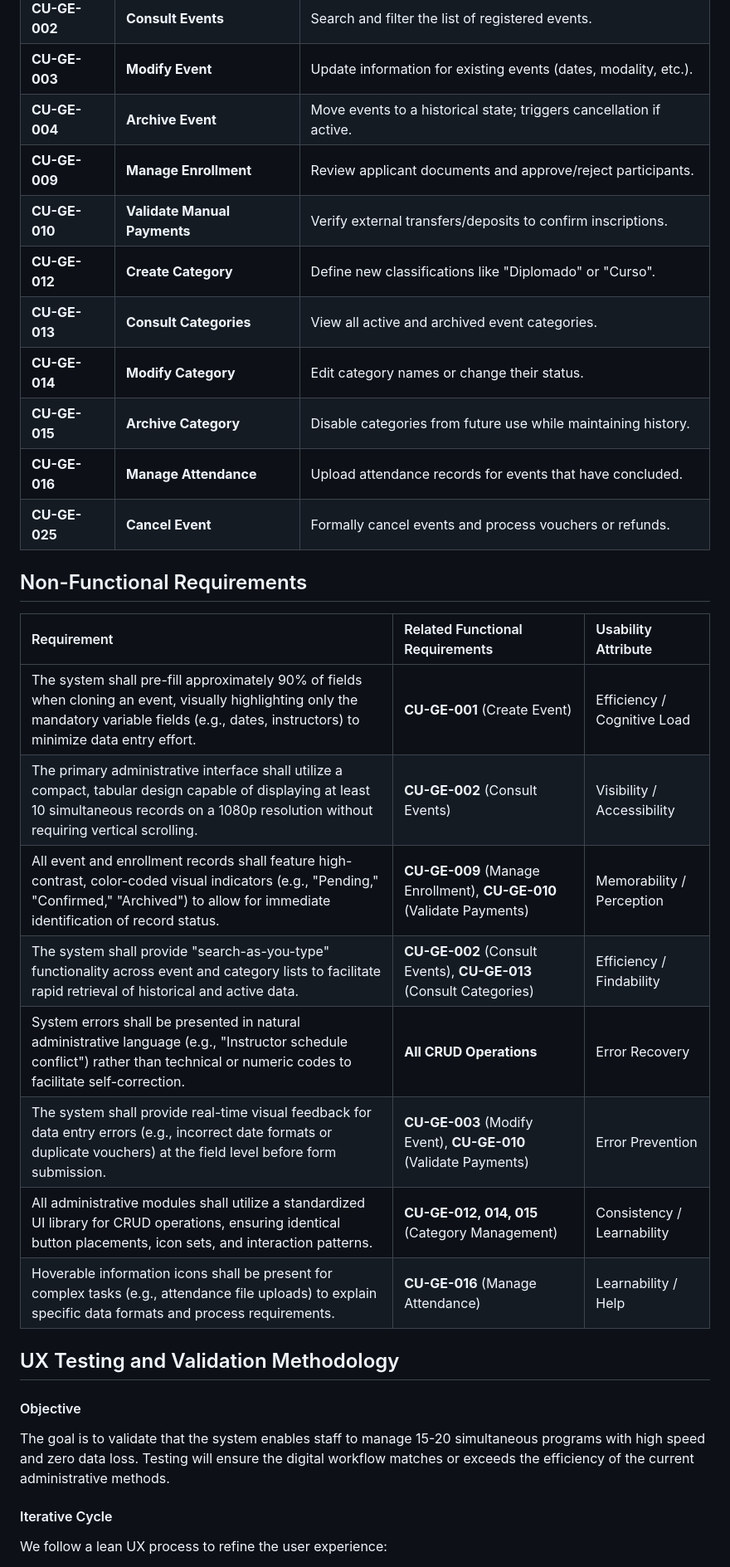
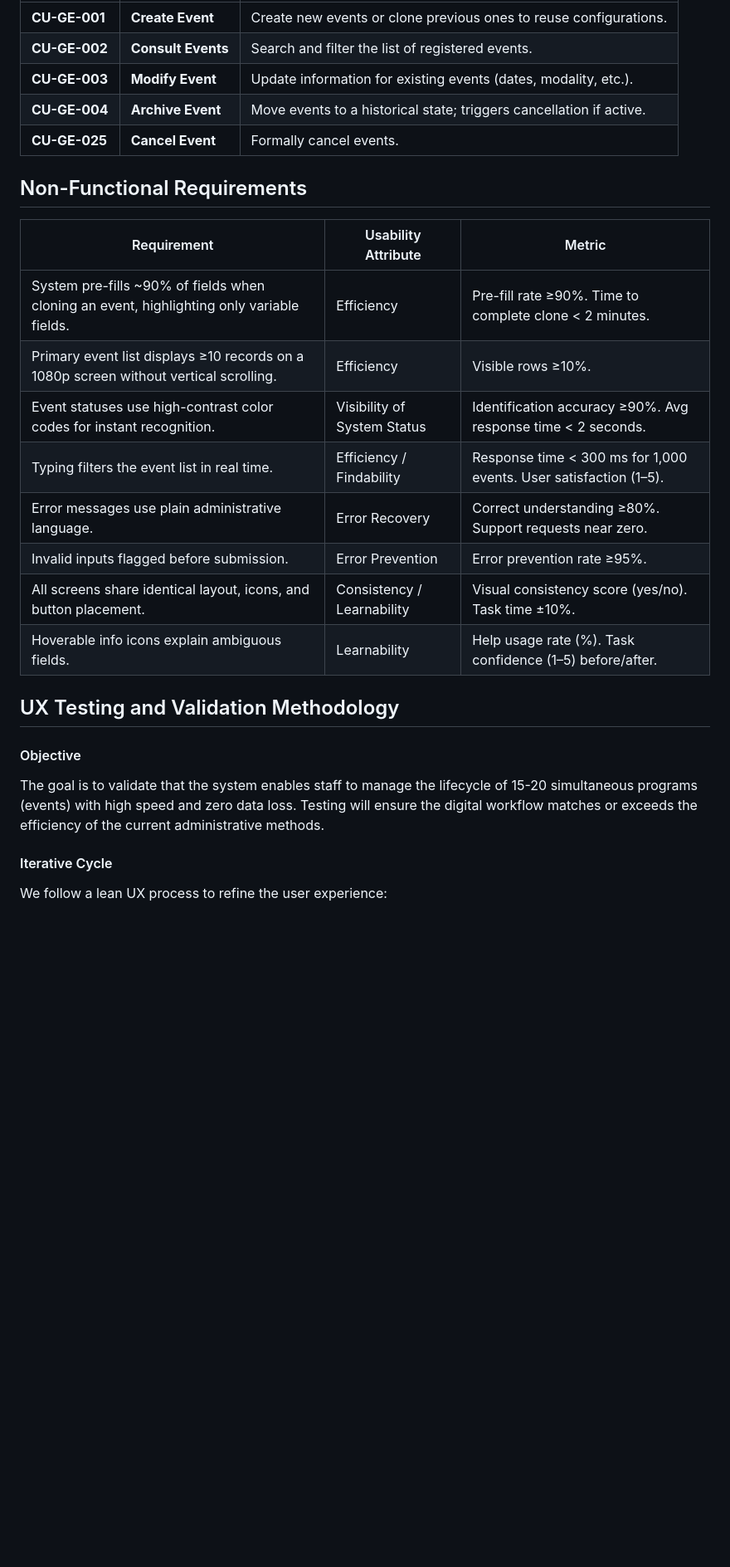
Before and after one commit to hjanssena/hci-proyecto, a Markdown page: README.md, the part around one of its changes. Shown at 83% size. GitHub-like rendering; blank space fills up the shorter version.

Commit message:
Revise project overview, scope, and requirements
Updated project overview and scope to clarify functionalities and removed outdated features. Revised non-functional requirements for better usability metrics.

```diff
--- a/README.md
+++ b/README.md
@@ -51,32 +46,25 @@ The platform centralizes administrative tasks, replacing manual tracking with a
 | **CU-GE-002** | **Consult Events** | Search and filter the list of registered events. |
 | **CU-GE-003** | **Modify Event** | Update information for existing events (dates, modality, etc.). |
 | **CU-GE-004** | **Archive Event** | Move events to a historical state; triggers cancellation if active. |
-| **CU-GE-009** | **Manage Enrollment** | Review applicant documents and approve/reject participants. |
-| **CU-GE-010** | **Validate Manual Payments** | Verify external transfers/deposits to confirm inscriptions. |
-| **CU-GE-012** | **Create Category** | Define new classifications like "Diplomado" or "Curso". |
-| **CU-GE-013** | **Consult Categories** | View all active and archived event categories. |
-| **CU-GE-014** | **Modify Category** | Edit category names or change their status. |
-| **CU-GE-015** | **Archive Category** | Disable categories from future use while maintaining history. |
-| **CU-GE-016** | **Manage Attendance** | Upload attendance records for events that have concluded. |
-| **CU-GE-025** | **Cancel Event** | Formally cancel events and process vouchers or refunds. |
+| **CU-GE-025** | **Cancel Event** | Formally cancel events.|
 
 ## Non-Functional Requirements
 
-| Requirement | Related Functional Requirements | Usability Attribute |
-| :--- | :--- | :--- |
-| The system shall pre-fill approximately 90% of fields when cloning an event, visually highlighting only the mandatory variable fields (e.g., dates, instructors) to minimize data entry effort. | **CU-GE-001** (Create Event) | Efficiency / Cognitive Load |
-| The primary administrative interface shall utilize a compact, tabular design capable of displaying at least 10 simultaneous records on a 1080p resolution without requiring vertical scrolling. | **CU-GE-002** (Consult Events) | Visibility / Accessibility |
-| All event and enrollment records shall feature high-contrast, color-coded visual indicators (e.g., "Pending," "Confirmed," "Archived") to allow for immediate identification of record status. | **CU-GE-009** (Manage Enrollment), **CU-GE-010** (Validate Payments) | Memorability / Perception |
-| The system shall provide "search-as-you-type" functionality across event and category lists to facilitate rapid retrieval of historical and active data. | **CU-GE-002** (Consult Events), **CU-GE-013** (Consult Categories) | Efficiency / Findability |
-| System errors shall be presented in natural administrative language (e.g., "Instructor schedule conflict") rather than technical or numeric codes to facilitate self-correction. | **All CRUD Operations** | Error Recovery |
-| The system shall provide real-time visual feedback for data entry errors (e.g., incorrect date formats or duplicate vouchers) at the field level before form submission. | **CU-GE-003** (Modify Event), **CU-GE-010** (Validate Payments) | Error Prevention |
-| All administrative modules shall utilize a standardized UI library for CRUD operations, ensuring identical button placements, icon sets, and interaction patterns. | **CU-GE-012, 014, 015** (Category Management) | Consistency / Learnability |
-| Hoverable information icons shall be present for complex tasks (e.g., attendance file uploads) to explain specific data formats and process requirements. | **CU-GE-016** (Manage Attendance) | Learnability / Help |
+|     Requirement                                                                              |     Usability Attribute            |     Metric                                                             |
+|----------------------------------------------------------------------------------------------|------------------------------------|------------------------------------------------------------------------|
+| System pre-fills ~90% of fields when cloning an event, highlighting only variable fields.    |     Efficiency                     | Pre-fill rate ≥90%. Time to complete clone < 2 minutes.                |
+| Primary event list displays ≥10 records on a 1080p screen without vertical scrolling.        |     Efficiency                     | Visible rows ≥10%.                                                     |
+| Event statuses use high-contrast color codes for instant recognition.                        |     Visibility of System Status    | Identification accuracy ≥90%. Avg response time < 2 seconds.           |
+| Typing filters the event list in real time.                                                  |     Efficiency / Findability       | Response time < 300 ms for   1,000 events. User satisfaction (1–5).    |
+| Error messages use plain administrative language.                                            |     Error Recovery                 | Correct understanding ≥80%. Support requests near zero.                |
+| Invalid inputs flagged before submission.                                                    |     Error Prevention               | Error prevention rate ≥95%.                                            |
+| All screens share identical layout, icons, and button placement.                             |     Consistency / Learnability     | Visual consistency score (yes/no). Task time ±10%.                     |
+| Hoverable info icons explain ambiguous fields.                                               |     Learnability                   | Help usage rate (%). Task confidence (1–5) before/after.               |
 
 ## UX Testing and Validation Methodology
 
 #### Objective
-The goal is to validate that the system enables staff to manage 15-20 simultaneous programs with high speed and zero data loss. Testing will ensure the digital workflow matches or exceeds the efficiency of the current administrative methods.
+The goal is to validate that the system enables staff to manage the lifecycle of 15-20 simultaneous programs (events) with high speed and zero data loss. Testing will ensure the digital workflow matches or exceeds the efficiency of the current administrative methods.
 
 #### Iterative Cycle
 We follow a lean UX process to refine the user experience:
```
Also changed, not shown: other parts of README.md (+5 -10 lines).
